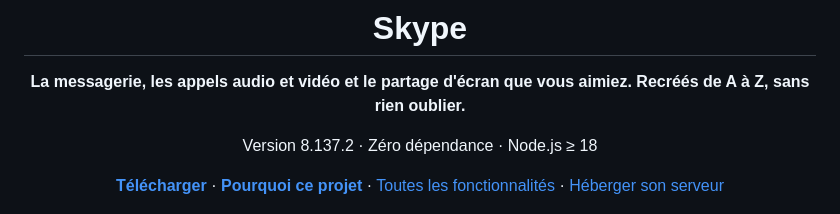
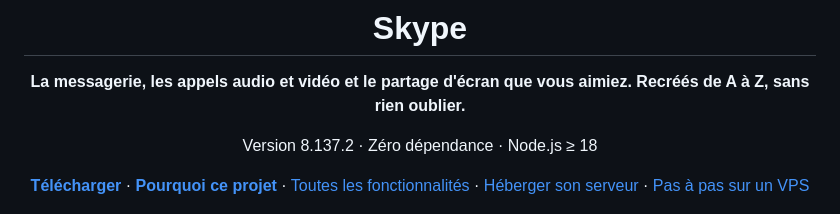
Before and after one commit to Lauzalaiah/Skype, a Markdown page: README.md, the part around the change. Rendered like a GitHub page.

```diff
--- a/README.md
+++ b/README.md
@@ -10,7 +10,8 @@ Version 8.137.2 · Zéro dépendance · Node.js ≥ 18
 **[Télécharger](https://lauzalaiah.github.io/Skype/)** ·
 **[Pourquoi ce projet](https://lauzalaiah.github.io/Skype/pub/)** ·
 [Toutes les fonctionnalités](docs/FONCTIONNALITES.md) ·
-[Héberger son serveur](docs/HEBERGEMENT.md)
+[Héberger son serveur](docs/HEBERGEMENT.md) ·
+[Pas à pas sur un VPS](docs/VPS.md)
 
 ![La conversation](docs/captures/conversation.png)
 
```
Also changed, not shown: docs/HEBERGEMENT.md (+4 -0 lines), docs/VPS.md (added, +340 -0 lines).
